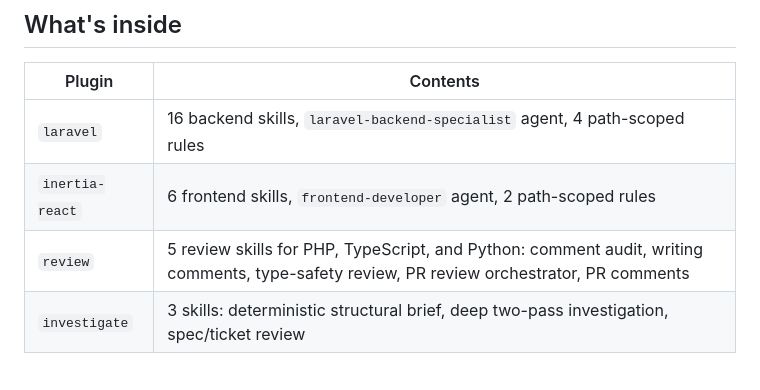
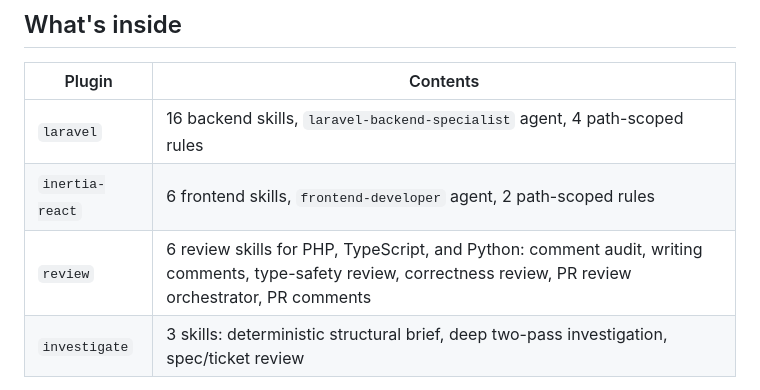
Before and after one commit to noppu-labs/ai-toolkit, a Markdown page: README.md, the part around the change. Rendered like a GitHub page.

Commit message:
docs(review): correct the review skill count in the root README

```diff
--- a/README.md
+++ b/README.md
@@ -26,7 +26,7 @@ Agent skills for deep code review and grounded investigation in PHP, TypeScript,
 | --- | --- |
 | `laravel` | 16 backend skills, `laravel-backend-specialist` agent, 4 path-scoped rules |
 | `inertia-react` | 6 frontend skills, `frontend-developer` agent, 2 path-scoped rules |
-| `review` | 5 review skills for PHP, TypeScript, and Python: comment audit, writing comments, type-safety review, PR review orchestrator, PR comments |
+| `review` | 6 review skills for PHP, TypeScript, and Python: comment audit, writing comments, type-safety review, correctness review, PR review orchestrator, PR comments |
 | `investigate` | 3 skills: deterministic structural brief, deep two-pass investigation, spec/ticket review |
 
 The `review` plugin also ships as an OpenCode package, see [OpenCode install](review/README.md#opencode).
```
